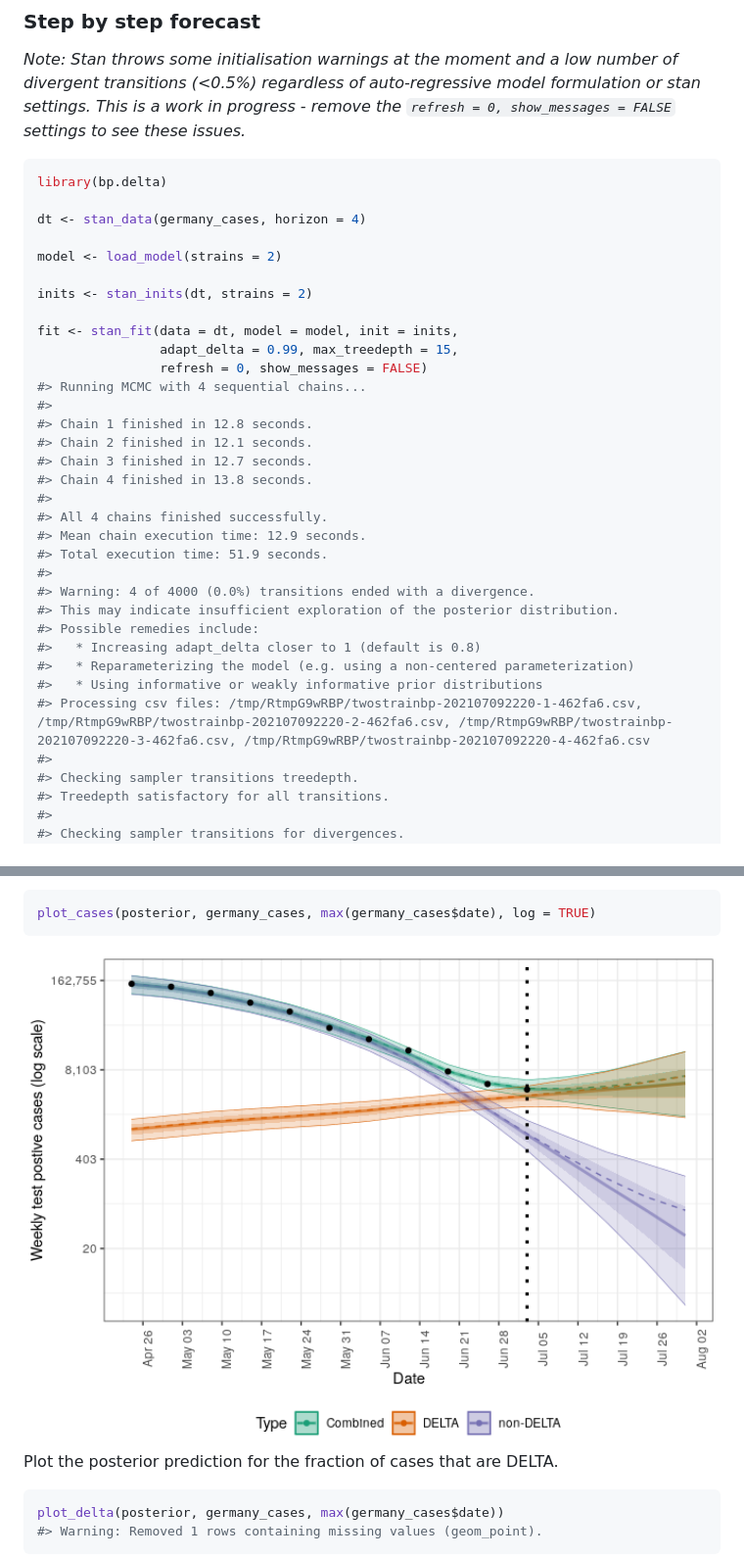
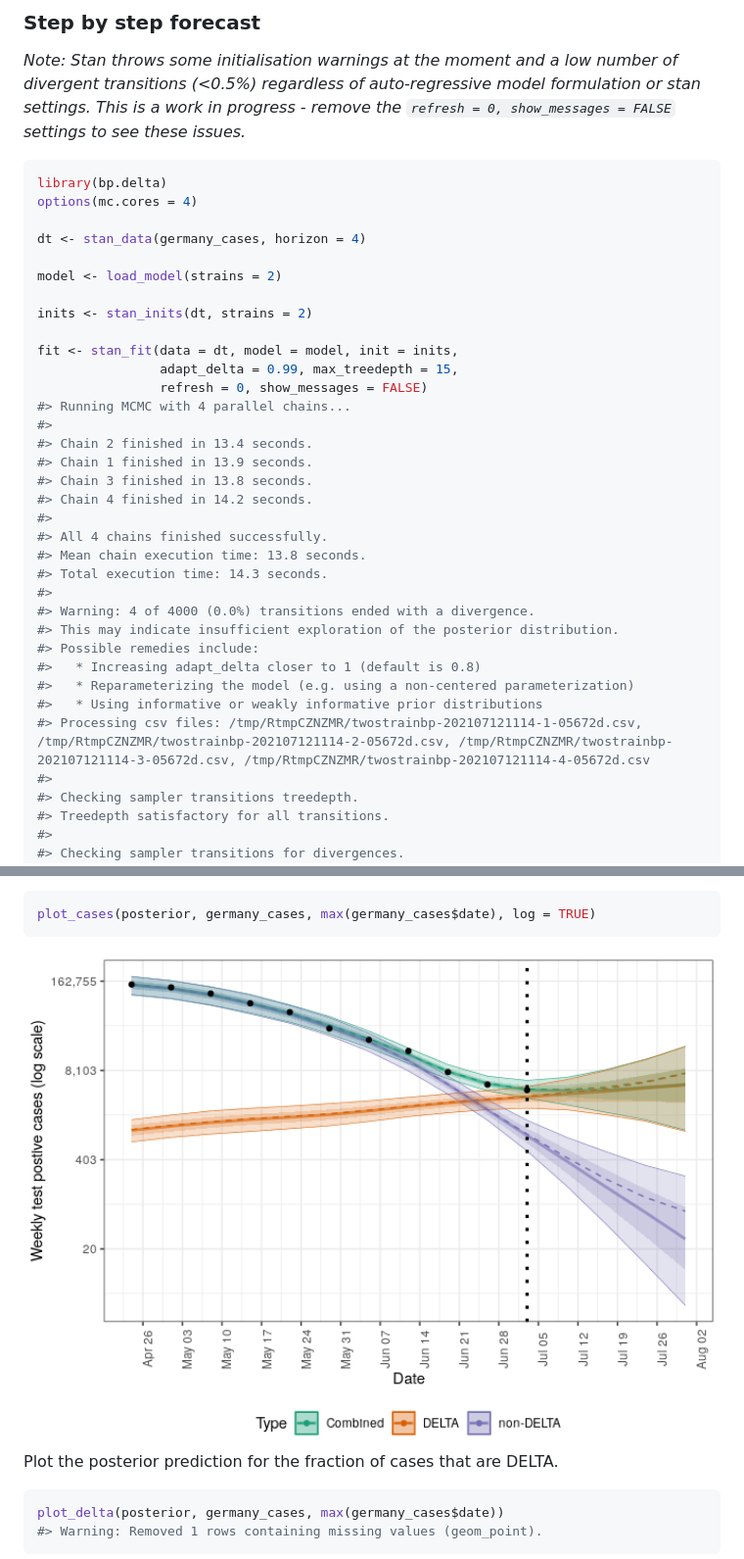
Before and after one commit to epiforecasts/forecast.vocs, a Markdown page: README.md, 2 parts joined by grey strips. Shown: that part at 98% size. Rendered like a GitHub page; pictures changed too: man/figures/README-unnamed-chunk-6-1.png.

````diff
--- a/README.md
+++ b/README.md
@@ -43,6 +43,7 @@ the `refresh = 0, show_messages = FALSE` settings to see these issues.*
 
 ``` r
 library(bp.delta)
+options(mc.cores = 4)
 
 dt <- stan_data(germany_cases, horizon = 4)
 
@@ -53,16 +54,16 @@ inits <- stan_inits(dt, strains = 2)
 fit <- stan_fit(data = dt, model = model, init = inits,
                 adapt_delta = 0.99, max_treedepth = 15,
                 refresh = 0, show_messages = FALSE)
-#> Running MCMC with 4 sequential chains...
+#> Running MCMC with 4 parallel chains...
 #>
-#> Chain 1 finished in 12.8 seconds.
-#> Chain 2 finished in 12.1 seconds.
-#> Chain 3 finished in 12.7 seconds.
-#> Chain 4 finished in 13.8 seconds.
+#> Chain 2 finished in 13.4 seconds.
+#> Chain 1 finished in 13.9 seconds.
+#> Chain 3 finished in 13.8 seconds.
+#> Chain 4 finished in 14.2 seconds.
 #>
 #> All 4 chains finished successfully.
-#> Mean chain execution time: 12.9 seconds.
-#> Total execution time: 51.9 seconds.
+#> Mean chain execution time: 13.8 seconds.
+#> Total execution time: 14.3 seconds.
 #>
 #> Warning: 4 of 4000 (0.0%) transitions ended with a divergence.
 #> This may indicate insufficient exploration of the posterior distribution.
@@ -70,7 +71,7 @@ fit <- stan_fit(data = dt, model = model, init = inits,
 #>   * Increasing adapt_delta closer to 1 (default is 0.8)
 #>   * Reparameterizing the model (e.g. using a non-centered parameterization)
 #>   * Using informative or weakly informative prior distributions
-#> Processing csv files: /tmp/RtmpG9wRBP/twostrainbp-202107092220-1-462fa6.csv, /tmp/RtmpG9wRBP/twostrainbp-202107092220-2-462fa6.csv, /tmp/RtmpG9wRBP/twostrainbp-202107092220-3-462fa6.csv, /tmp/RtmpG9wRBP/twostrainbp-202107092220-4-462fa6.csv
+#> Processing csv files: /tmp/RtmpCZNZMR/twostrainbp-202107121114-1-05672d.csv, /tmp/RtmpCZNZMR/twostrainbp-202107121114-2-05672d.csv, /tmp/RtmpCZNZMR/twostrainbp-202107121114-3-05672d.csv, /tmp/RtmpCZNZMR/twostrainbp-202107121114-4-05672d.csv
 #>
 #> Checking sampler transitions treedepth.
 #> Treedepth satisfactory for all transitions.
````
Also changed, not shown: other parts of README.md (+16 -17 lines), man/figures/README-unnamed-chunk-10-1.png, man/figures/README-unnamed-chunk-11-1.png, man/figures/README-unnamed-chunk-7-1.png, man/figures/README-unnamed-chunk-8-1.png, 3 other files.
